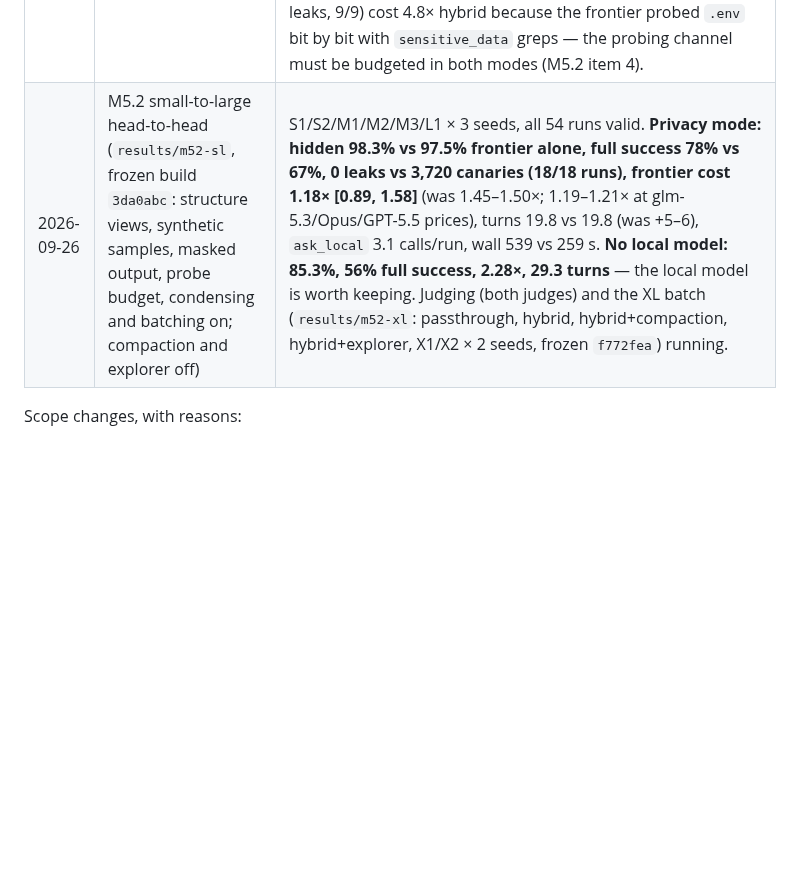
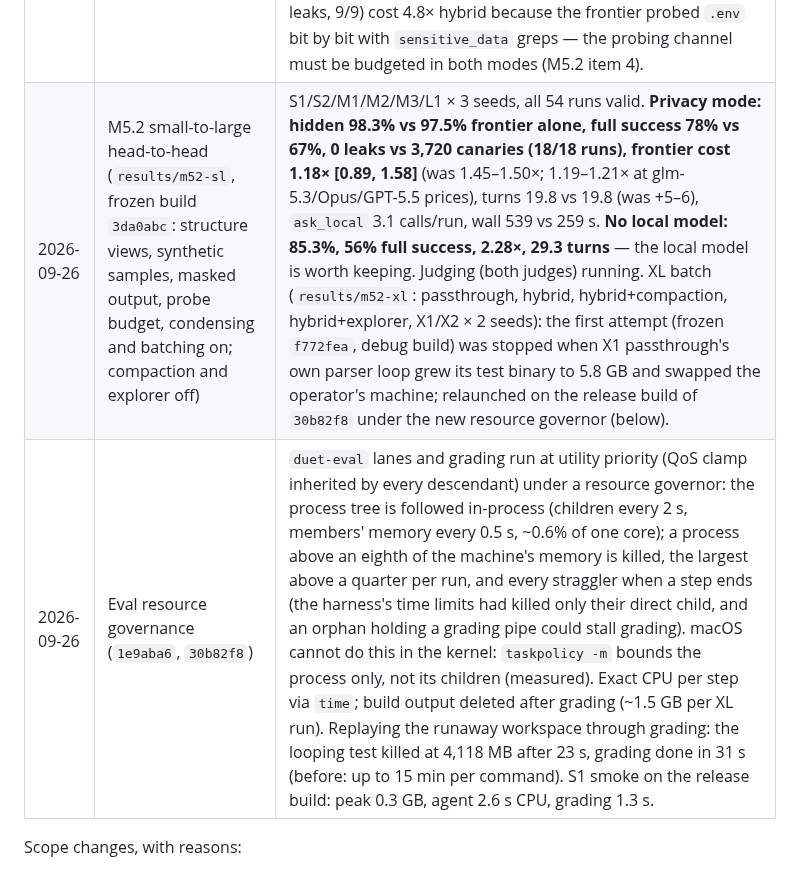
Before and after one commit to maximpri/duet, a Markdown page: docs/PLAN.md, the part around the change. Rendered like a GitHub page; blank space fills up the shorter version.

Commit message:
PLAN: XL batch relaunched under the resource governor; eval resource governance
Co-Authored-By: Claude Opus 5.5 (1M context) <noreply@anthropic.com>

```diff
--- a/docs/PLAN.md
+++ b/docs/PLAN.md
@@ -952,7 +952,8 @@ Prerequisites:
 | 2026-09-25 | **M5.0 + M5.1 built; boundary hardening round** (main `2a51816`, post-merge gate green) | Sessions and steering (`duet chat`, TUI input; `64faeb0`). Practical toolset: web fetch/search with outbound check (`fe6fb54`), git history/commit (`03a1e8f`), MCP client (`1aabba1`), language servers (`f553171`), sub-agents (`49aeb15`), images (`b4d75d1`; oMLX `omlx-coding` has no vision, so hybrid images need a public mark or a vision-capable local model). Live hybrid `duet run "is this credit card number valid …"` exposed six boundary defects (raw Luhn-invalid number, operator placeholders unusable, `sensitive_data` commands reading `.duet`, a 4-digit prefix via a local answer, a name false positive, placeholders in operator output); fixed with DUET-2026-010…012 (`4ca2602`) and re-run live: 0 digits reach the frontier, 3–5 turns. Adversarial privacy scenario suite (transformed-form canary matcher, careless local stand-in; `fd85cf7`) found 7 more gaps, closed with DUET-2026-013…017 (`2a51816`): ignored sensitive files primed, cumulative `ask_local` probing budgeted and audited, re-encoded/spelled local output cleaned, derived build output tracked, unlabelled operator numbers tokenized; 20/20 scenarios pass. Detection coverage (SbD-2): 222 gitleaks rules as data, corpus recall 228/228, 0/251 reach the frontier, international PII formats (`a1886a7`). |
 | 2026-09-26 | X1/X2 calibration (`results/xcal`, builds from `14f1066`; the two X2 seed-3 runs partly on `2a51816` after a gate rebuilt `target/debug`) | First XL measurement. **Privacy PASS**: hybrid 0 leaks in 6/6 vs passthrough 23,185 canaries in 6/6. **Quality: hybrid behind** — hidden 65.9% vs 93.0% (X1 86–94% vs 96%; X2 64% vs 84–100%, plus one hybrid run ended failed by a fail-closed known-values block after masking and scored 0%, under investigation on branch `blocked`); cost $0.48 vs $0.53, wall 68 vs 42 min; 169 vs 159 turns. X2 hybrid misses partner-feed formats it can only see as summaries (sensitive samples) and number-precision cases; false positives (an ISBN as a card, a numeric `.env` limit withheld) hid public information. XL tasks separate the lanes on pass rate (unlike L5), so they are the benchmark's discriminating tier and the target for M5.2 (local model doing more of the reading: synthetic twins, statistics, computing on placeholders). |
 | 2026-09-26 | M5.2 item 1: cost instrumentation (`be69e0d`) | Per-turn cost profile and price projection over existing batches. Frontier-only premium hybrid/passthrough: gate2b 1.45× [0.97, 2.20], gate2e 1.50× [1.18, 1.98]; XL 0.87× [0.52, 1.52]; unchanged at glm-5.3, Opus and GPT-5.5 prices (1.38–1.50 S–L, 0.86 XL). The earlier 1.6–1.8× figure included an electricity upper bound. Input is 62–68% of frontier dollars on S–L and 91% on XL; hybrid adds ~5–6 turns per S–L run, 3.4–5.0 of them `ask_local`, and ~20% more context per turn. Context per turn: S–L 11–14K, XL 71–79K (p90 ~100K). `local.enabled = false` adds privacy mode without a local model; its S1 smoke run (0 leaks, 9/9) cost 4.8× hybrid because the frontier probed `.env` bit by bit with `sensitive_data` greps — the probing channel must be budgeted in both modes (M5.2 item 4). |
-| 2026-09-26 | M5.2 small-to-large head-to-head (`results/m52-sl`, frozen build `3da0abc`: structure views, synthetic samples, masked output, probe budget, condensing and batching on; compaction and explorer off) | S1/S2/M1/M2/M3/L1 × 3 seeds, all 54 runs valid. **Privacy mode: hidden 98.3% vs 97.5% frontier alone, full success 78% vs 67%, 0 leaks vs 3,720 canaries (18/18 runs), frontier cost 1.18× [0.89, 1.58]** (was 1.45–1.50×; 1.19–1.21× at glm-5.3/Opus/GPT-5.5 prices), turns 19.8 vs 19.8 (was +5–6), `ask_local` 3.1 calls/run, wall 539 vs 259 s. **No local model: 85.3%, 56% full success, 2.28×, 29.3 turns** — the local model is worth keeping. Judging (both judges) and the XL batch (`results/m52-xl`: passthrough, hybrid, hybrid+compaction, hybrid+explorer, X1/X2 × 2 seeds, frozen `f772fea`) running. |
+| 2026-09-26 | M5.2 small-to-large head-to-head (`results/m52-sl`, frozen build `3da0abc`: structure views, synthetic samples, masked output, probe budget, condensing and batching on; compaction and explorer off) | S1/S2/M1/M2/M3/L1 × 3 seeds, all 54 runs valid. **Privacy mode: hidden 98.3% vs 97.5% frontier alone, full success 78% vs 67%, 0 leaks vs 3,720 canaries (18/18 runs), frontier cost 1.18× [0.89, 1.58]** (was 1.45–1.50×; 1.19–1.21× at glm-5.3/Opus/GPT-5.5 prices), turns 19.8 vs 19.8 (was +5–6), `ask_local` 3.1 calls/run, wall 539 vs 259 s. **No local model: 85.3%, 56% full success, 2.28×, 29.3 turns** — the local model is worth keeping. Judging (both judges) running. XL batch (`results/m52-xl`: passthrough, hybrid, hybrid+compaction, hybrid+explorer, X1/X2 × 2 seeds): the first attempt (frozen `f772fea`, debug build) was stopped when X1 passthrough's own parser loop grew its test binary to 5.8 GB and swapped the operator's machine; relaunched on the release build of `30b82f8` under the new resource governor (below). |
+| 2026-09-26 | Eval resource governance (`1e9aba6`, `30b82f8`) | `duet-eval` lanes and grading run at utility priority (QoS clamp inherited by every descendant) under a resource governor: the process tree is followed in-process (children every 2 s, members' memory every 0.5 s, ~0.6% of one core); a process above an eighth of the machine's memory is killed, the largest above a quarter per run, and every straggler when a step ends (the harness's time limits had killed only their direct child, and an orphan holding a grading pipe could stall grading). macOS cannot do this in the kernel: `taskpolicy -m` bounds the process only, not its children (measured). Exact CPU per step via `time`; build output deleted after grading (~1.5 GB per XL run). Replaying the runaway workspace through grading: the looping test killed at 4,118 MB after 23 s, grading done in 31 s (before: up to 15 min per command). S1 smoke on the release build: peak 0.3 GB, agent 2.6 s CPU, grading 1.3 s. |
 
 Scope changes, with reasons:
 - **Anthropic Messages and Responses dialects move to M6.** The frontier (z.ai GLM) and the local
```
